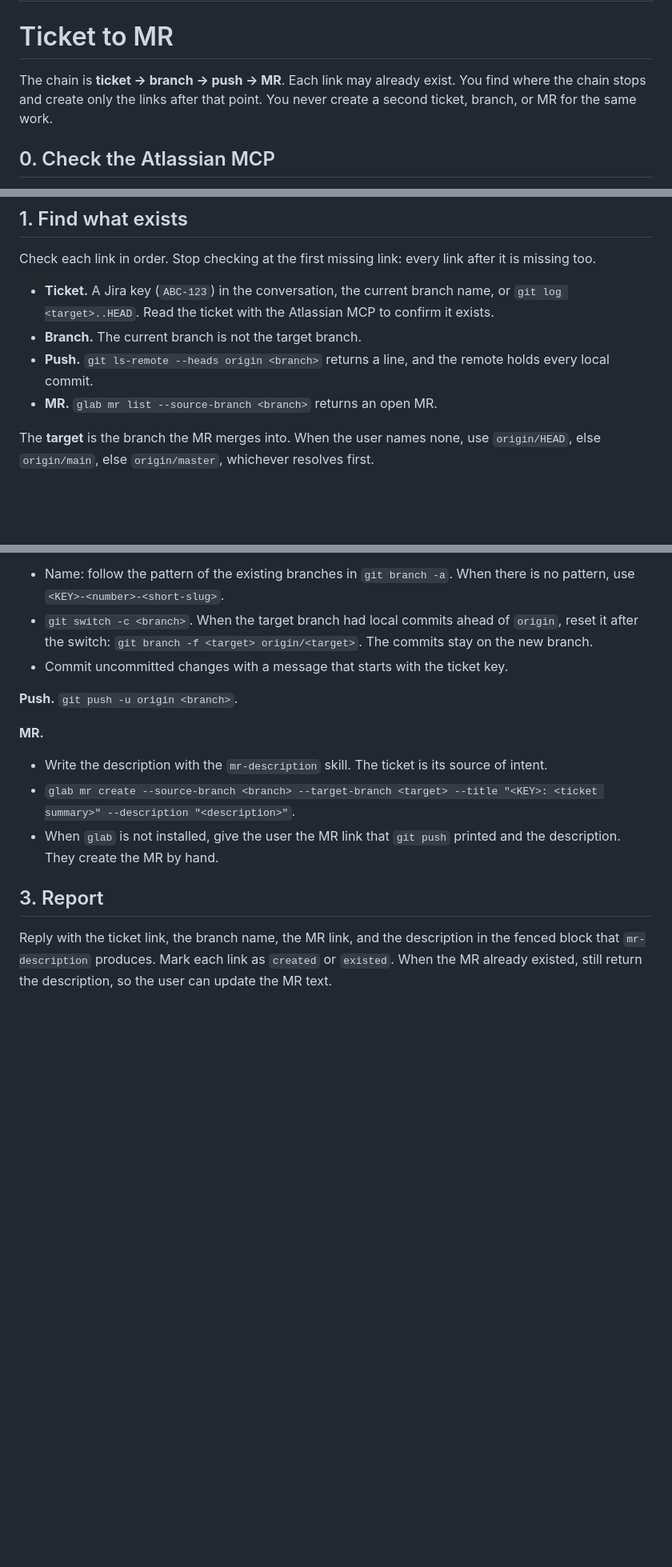
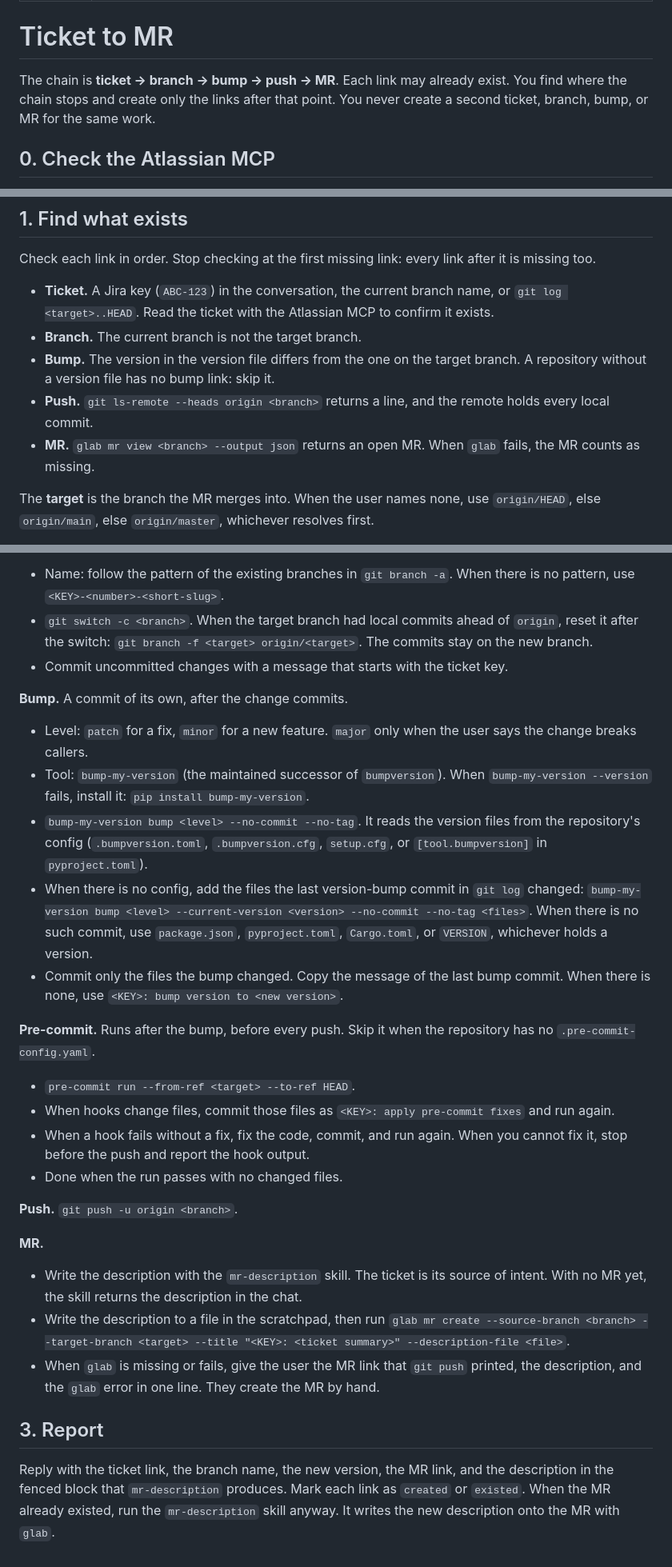
Before and after one commit to theovkern/TheOS, a Markdown page: skills/ticket-to-mr/SKILL.md, 3 parts joined by grey strips. Shown at 80% size. GitHub-like rendering; blank space fills up the shorter version.

Commit message:
ticket-to-mr: add version bump and pre-commit links, use glab first
Co-Authored-By: Claude Opus 5.5 (1M context) <noreply@anthropic.com>

```diff
--- a/skills/ticket-to-mr/SKILL.md
+++ b/skills/ticket-to-mr/SKILL.md
@@ -5,7 +5,7 @@ description: Take the current changes to an open merge request — Jira ticket,
 
 # Ticket to MR
 
-The chain is **ticket → branch → push → MR**. Each link may already exist. You find where the chain stops and create only the links after that point. You never create a second ticket, branch, or MR for the same work.
+The chain is **ticket → branch → bump → push → MR**. Each link may already exist. You find where the chain stops and create only the links after that point. You never create a second ticket, branch, bump, or MR for the same work.
 
 ## 0. Check the Atlassian MCP
 
@@ -19,8 +19,9 @@ Check each link in order. Stop checking at the first missing link: every link af
 
 - **Ticket.** A Jira key (`ABC-123`) in the conversation, the current branch name, or `git log <target>..HEAD`. Read the ticket with the Atlassian MCP to confirm it exists.
 - **Branch.** The current branch is not the target branch.
+- **Bump.** The version in the version file differs from the one on the target branch. A repository without a version file has no bump link: skip it.
 - **Push.** `git ls-remote --heads origin <branch>` returns a line, and the remote holds every local commit.
-- **MR.** `glab mr list --source-branch <branch>` returns an open MR.
+- **MR.** `glab mr view <branch> --output json` returns an open MR. When `glab` fails, the MR counts as missing.
 
 The **target** is the branch the MR merges into. When the user names none, use `origin/HEAD`, else `origin/main`, else `origin/master`, whichever resolves first.
 
@@ -38,13 +39,26 @@ Tell the user in one line which links exist and which you will create.
 - `git switch -c <branch>`. When the target branch had local commits ahead of `origin`, reset it after the switch: `git branch -f <target> origin/<target>`. The commits stay on the new branch.
 - Commit uncommitted changes with a message that starts with the ticket key.
 
+**Bump.** A commit of its own, after the change commits.
+- Level: `patch` for a fix, `minor` for a new feature. `major` only when the user says the change breaks callers.
+- Tool: `bump-my-version` (the maintained successor of `bumpversion`). When `bump-my-version --version` fails, install it: `pip install bump-my-version`.
+- `bump-my-version bump <level> --no-commit --no-tag`. It reads the version files from the repository's config (`.bumpversion.toml`, `.bumpversion.cfg`, `setup.cfg`, or `[tool.bumpversion]` in `pyproject.toml`).
+- When there is no config, add the files the last version-bump commit in `git log` changed: `bump-my-version bump <level> --current-version <version> --no-commit --no-tag <files>`. When there is no such commit, use `package.json`, `pyproject.toml`, `Cargo.toml`, or `VERSION`, whichever holds a version.
+- Commit only the files the bump changed. Copy the message of the last bump commit. When there is none, use `<KEY>: bump version to <new version>`.
+
+**Pre-commit.** Runs after the bump, before every push. Skip it when the repository has no `.pre-commit-config.yaml`.
+- `pre-commit run --from-ref <target> --to-ref HEAD`.
+- When hooks change files, commit those files as `<KEY>: apply pre-commit fixes` and run again.
+- When a hook fails without a fix, fix the code, commit, and run again. When you cannot fix it, stop before the push and report the hook output.
+- Done when the run passes with no changed files.
+
 **Push.** `git push -u origin <branch>`.
 
 **MR.**
-- Write the description with the `mr-description` skill. The ticket is its source of intent.
-- `glab mr create --source-branch <branch> --target-branch <target> --title "<KEY>: <ticket summary>" --description "<description>"`.
-- When `glab` is not installed, give the user the MR link that `git push` printed and the description. They create the MR by hand.
+- Write the description with the `mr-description` skill. The ticket is its source of intent. With no MR yet, the skill returns the description in the chat.
+- Write the description to a file in the scratchpad, then run `glab mr create --source-branch <branch> --target-branch <target> --title "<KEY>: <ticket summary>" --description-file <file>`.
+- When `glab` is missing or fails, give the user the MR link that `git push` printed, the description, and the `glab` error in one line. They create the MR by hand.
 
 ## 3. Report
 
-Reply with the ticket link, the branch name, the MR link, and the description in the fenced block that `mr-description` produces. Mark each link as `created` or `existed`. When the MR already existed, still return the description, so the user can update the MR text.
+Reply with the ticket link, the branch name, the new version, the MR link, and the description in the fenced block that `mr-description` produces. Mark each link as `created` or `existed`. When the MR already existed, run the `mr-description` skill anyway. It writes the new description onto the MR with `glab`.
```
